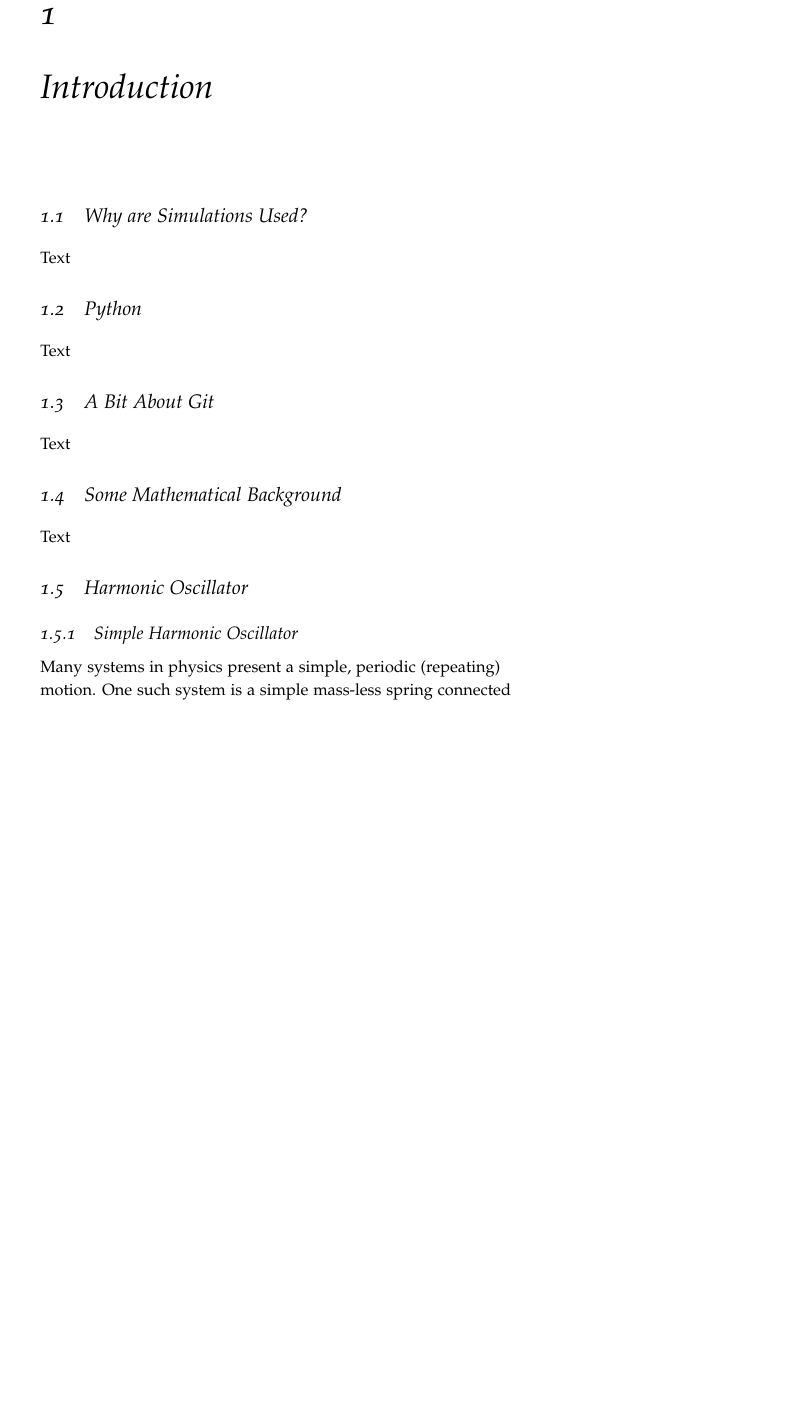
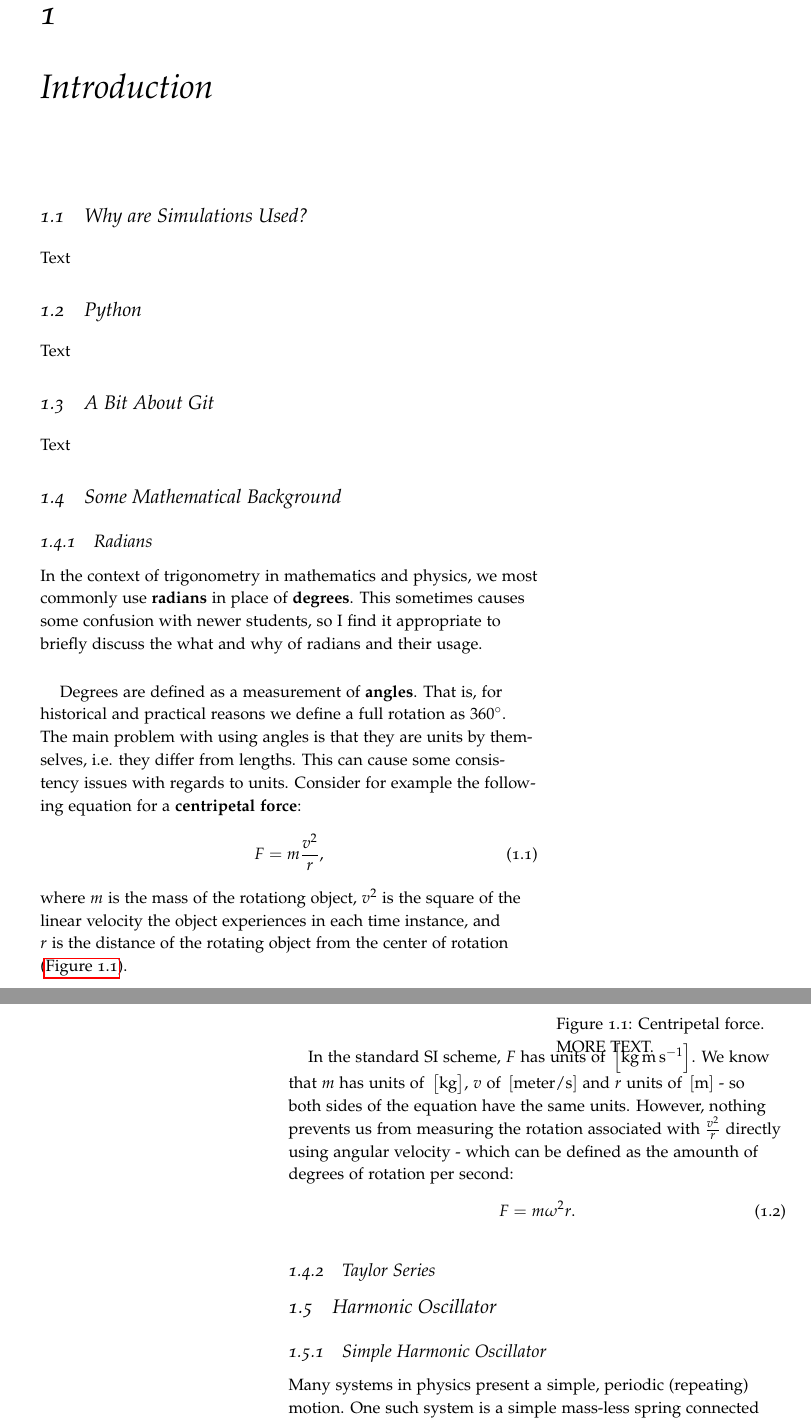
Before and after one commit to pelegs/physics_simulations_course, a LaTeX thesis (notes/main.tex, which reads notes/chapters/intro.tex): part of page 3 of 19 before the commit and two parts of pages 3 and 4 of 21 after it, the two joined at a grey line, cut so that both start at the same text, the shorter picture padded with empty space. The pictures show the PDF file notes/pdfs/main.pdf that the author committed with the source.

Commit message:
Started work on intro (radians)

```diff
--- a/notes/chapters/intro.tex
+++ b/notes/chapters/intro.tex
@@ -9,7 +9,32 @@ Text
 Text
 
 \section{Some Mathematical Background}
-Text
+\subsection{Radians}
+In the context of trigonometry in mathematics and physics, we most commonly use \textbf{radians} in place of \textbf{degrees}. This sometimes causes some confusion with newer students, so I find it appropriate to briefly discuss the what and why of radians and their usage.
+
+Degrees are defined as a measurement of \textbf{angles}. That is, for historical and practical reasons we define a full rotation as $\ang{360}$. The main problem with using angles is that they are units by themselves, i.e. they differ from lengths. This can cause some consistency issues with regards to units. Consider for example the following equation for a \textbf{centripetal force}:
+\begin{equation}
+  F = m\frac{v^{2}}{r},
+  \label{eq:centripetal_force}
+\end{equation}
+where $m$ is the mass of the rotationg object, $v^{2}$ is the square of the linear velocity the object experiences in each time instance, and $r$ is the distance of the rotating object from the center of rotation (\autoref{fig:centripetal_force}).
+
+\begin{figure}
+  \begin{center}
+    % TO BE DRAWN
+  \end{center}
+  \caption{Centripetal force. MORE TEXT.}
+  \label{fig:centripetal_force}
+\end{figure}
+
+
+In the standard SI scheme, $F$ has units of \SI{}{\kilo\gram\meter\per\second}. We know that $m$ has units of \SI{}{\kilo\gram}, $v$ of \SI{}{meter\per\second} and $r$ units of \SI{}{\meter} - so both sides of the equation have the same units. However, nothing prevents us from measuring the rotation associated with $\frac{v^{2}}{r}$ directly using angular velocity - which can be defined as the amounth of degrees of rotation per second:
+\begin{equation}
+  F = m\omega^{2}r.
+  \label{eq:centripetal_force_angular_velocity}
+\end{equation}
+
+\subsection{Taylor Series}
 
 \section{Harmonic Oscillator}
 \subsection{Simple Harmonic Oscillator}
```
Also changed, not shown: notes/pdfs/main.pdf.
